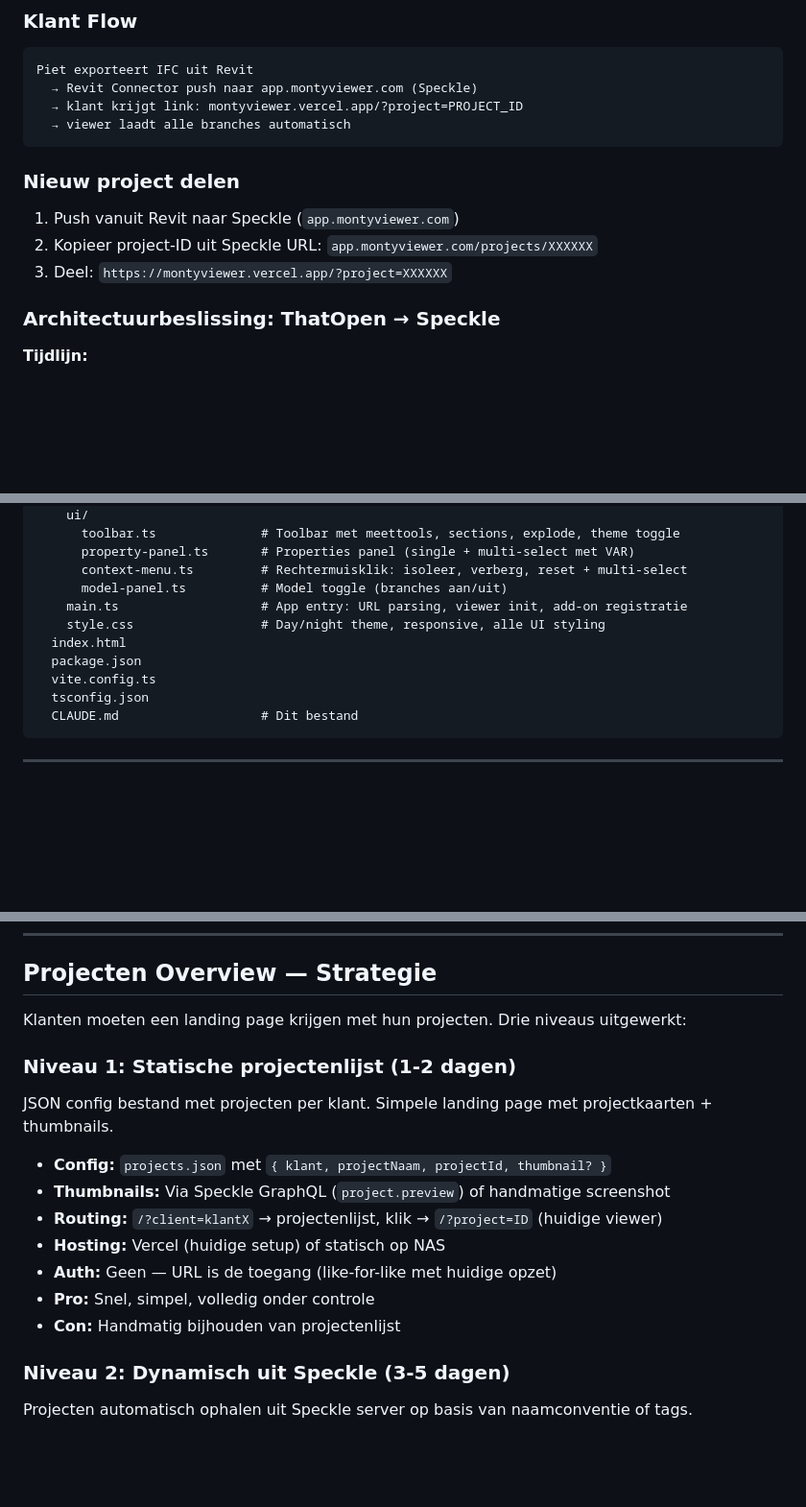
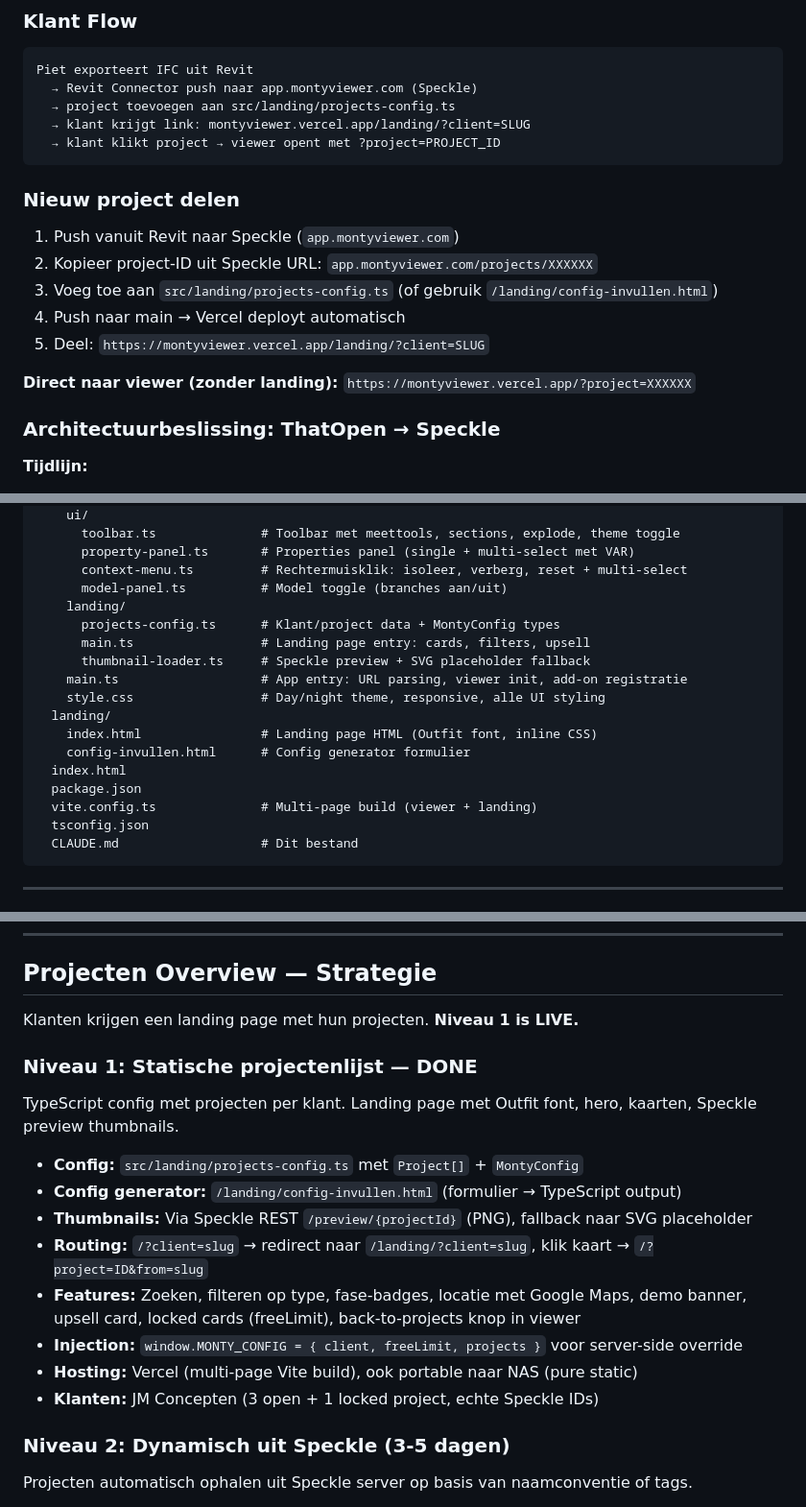
Before and after one commit to OpenAEC-Foundation/monty-IFC-viewer, a Markdown page: CLAUDE.md, 3 parts joined by grey strips. Shown at 96% size. GitHub-like rendering; blank space fills up the shorter version.

Commit message:
Update docs: landing page feature complete, JM Concepten live
Co-Authored-By: Claude Opus 4.6 (1M context) <noreply@anthropic.com>

````diff
--- a/CLAUDE.md
+++ b/CLAUDE.md
@@ -34,15 +35,20 @@ Layer 0: Three.js          — 3D rendering
 ```
 Piet exporteert IFC uit Revit
   → Revit Connector push naar app.montyviewer.com (Speckle)
-  → klant krijgt link: montyviewer.vercel.app/?project=PROJECT_ID
-  → viewer laadt alle branches automatisch
+  → project toevoegen aan src/landing/projects-config.ts
+  → klant krijgt link: montyviewer.vercel.app/landing/?client=SLUG
+  → klant klikt project → viewer opent met ?project=PROJECT_ID
 ```
 
 ### Nieuw project delen
 
 1. Push vanuit Revit naar Speckle (`app.montyviewer.com`)
 2. Kopieer project-ID uit Speckle URL: `app.montyviewer.com/projects/XXXXXX`
-3. Deel: `https://montyviewer.vercel.app/?project=XXXXXX`
+3. Voeg toe aan `src/landing/projects-config.ts` (of gebruik `/landing/config-invullen.html`)
+4. Push naar main → Vercel deployt automatisch
+5. Deel: `https://montyviewer.vercel.app/landing/?client=SLUG`
+
+**Direct naar viewer (zonder landing):** `https://montyviewer.vercel.app/?project=XXXXXX`
 
 ### Architectuurbeslissing: ThatOpen → Speckle
 
@@ -107,11 +113,18 @@ montyviewer/
       property-panel.ts       # Properties panel (single + multi-select met VAR)
       context-menu.ts         # Rechtermuisklik: isoleer, verberg, reset + multi-select
       model-panel.ts          # Model toggle (branches aan/uit)
+    landing/
+      projects-config.ts      # Klant/project data + MontyConfig types
+      main.ts                 # Landing page entry: cards, filters, upsell
+      thumbnail-loader.ts     # Speckle preview + SVG placeholder fallback
     main.ts                   # App entry: URL parsing, viewer init, add-on registratie
     style.css                 # Day/night theme, responsive, alle UI styling
+  landing/
+    index.html                # Landing page HTML (Outfit font, inline CSS)
+    config-invullen.html      # Config generator formulier
   index.html
   package.json
-  vite.config.ts
+  vite.config.ts              # Multi-page build (viewer + landing)
   tsconfig.json
   CLAUDE.md                   # Dit bestand
 ```
@@ -237,17 +262,18 @@ git push          # Vercel bouwt en deployt automatisch
 
 ## Projecten Overview — Strategie
 
-Klanten moeten een landing page krijgen met hun projecten. Drie niveaus uitgewerkt:
+Klanten krijgen een landing page met hun projecten. **Niveau 1 is LIVE.**
 
-### Niveau 1: Statische projectenlijst (1-2 dagen)
-JSON config bestand met projecten per klant. Simpele landing page met projectkaarten + thumbnails.
-- **Config:** `projects.json` met `{ klant, projectNaam, projectId, thumbnail? }`
-- **Thumbnails:** Via Speckle GraphQL (`project.preview`) of handmatige screenshot
-- **Routing:** `/?client=klantX` → projectenlijst, klik → `/?project=ID` (huidige viewer)
-- **Hosting:** Vercel (huidige setup) of statisch op NAS
-- **Auth:** Geen — URL is de toegang (like-for-like met huidige opzet)
-- **Pro:** Snel, simpel, volledig onder controle
-- **Con:** Handmatig bijhouden van projectenlijst
+### Niveau 1: Statische projectenlijst — DONE
+TypeScript config met projecten per klant. Landing page met Outfit font, hero, kaarten, Speckle preview thumbnails.
+- **Config:** `src/landing/projects-config.ts` met `Project[]` + `MontyConfig`
+- **Config generator:** `/landing/config-invullen.html` (formulier → TypeScript output)
+- **Thumbnails:** Via Speckle REST `/preview/{projectId}` (PNG), fallback naar SVG placeholder
+- **Routing:** `/?client=slug` → redirect naar `/landing/?client=slug`, klik kaart → `/?project=ID&from=slug`
+- **Features:** Zoeken, filteren op type, fase-badges, locatie met Google Maps, demo banner, upsell card, locked cards (freeLimit), back-to-projects knop in viewer
+- **Injection:** `window.MONTY_CONFIG = { client, freeLimit, projects }` voor server-side override
+- **Hosting:** Vercel (multi-page Vite build), ook portable naar NAS (pure static)
+- **Klanten:** JM Concepten (3 open + 1 locked project, echte Speckle IDs)
 
 ### Niveau 2: Dynamisch uit Speckle (3-5 dagen)
 Projecten automatisch ophalen uit Speckle server op basis van naamconventie of tags.
````
Also changed, not shown: other parts of CLAUDE.md (+16 -3 lines), RESEARCH-VIEWER-IDEAS.md (+15 -13 lines).
